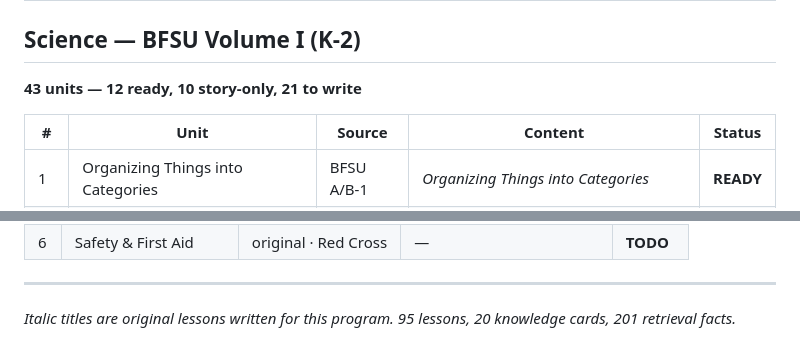
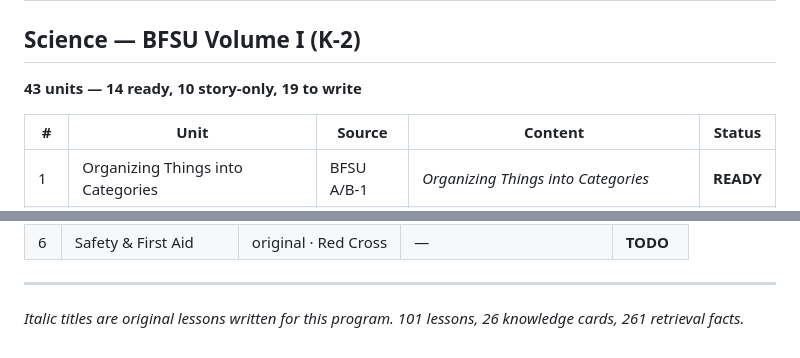
Before and after one commit to ddiazag1/homeschool-k4, a Markdown page: CONTENTS.md, 2 parts joined by grey strips. Drawn GitHub-style.

```diff
--- a/CONTENTS.md
+++ b/CONTENTS.md
@@ -60,7 +60,7 @@ Auto-generated by the build. Do not edit by hand.
 
 ## Science — BFSU Volume I (K-2)
 
-**43 units — 12 ready, 10 story-only, 21 to write**
+**43 units — 14 ready, 10 story-only, 19 to write**
 
 | # | Unit | Source | Content | Status |
 |---|---|---|---|---|
@@ -123,4 +123,4 @@ Auto-generated by the build. Do not edit by hand.
 
 ---
 
-*Italic titles are original lessons written for this program. 95 lessons, 20 knowledge cards, 201 retrieval facts.*
+*Italic titles are original lessons written for this program. 101 lessons, 26 knowledge cards, 261 retrieval facts.*
```
Also changed, not shown: other parts of CONTENTS.md (+7 -7 lines).
